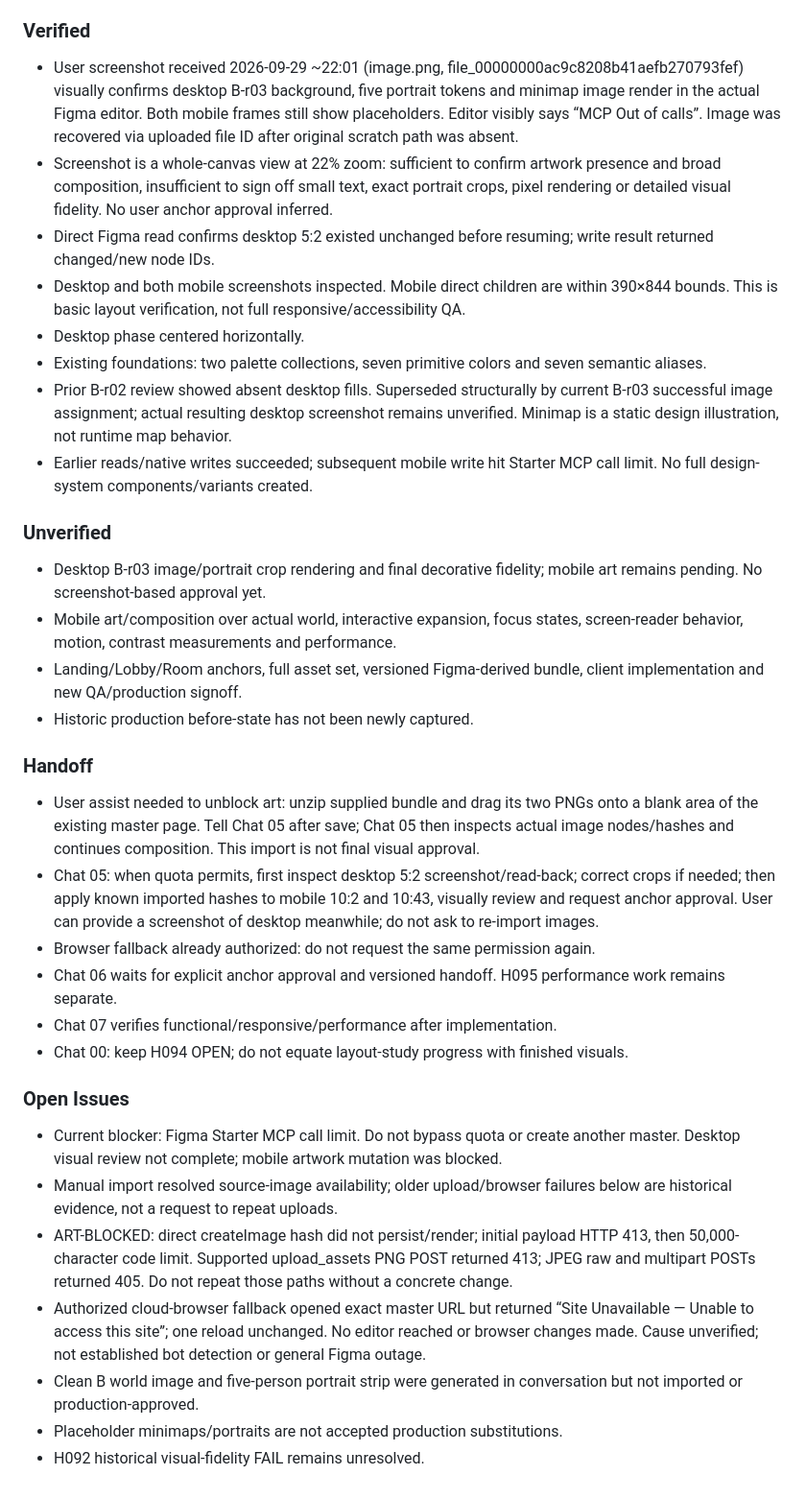
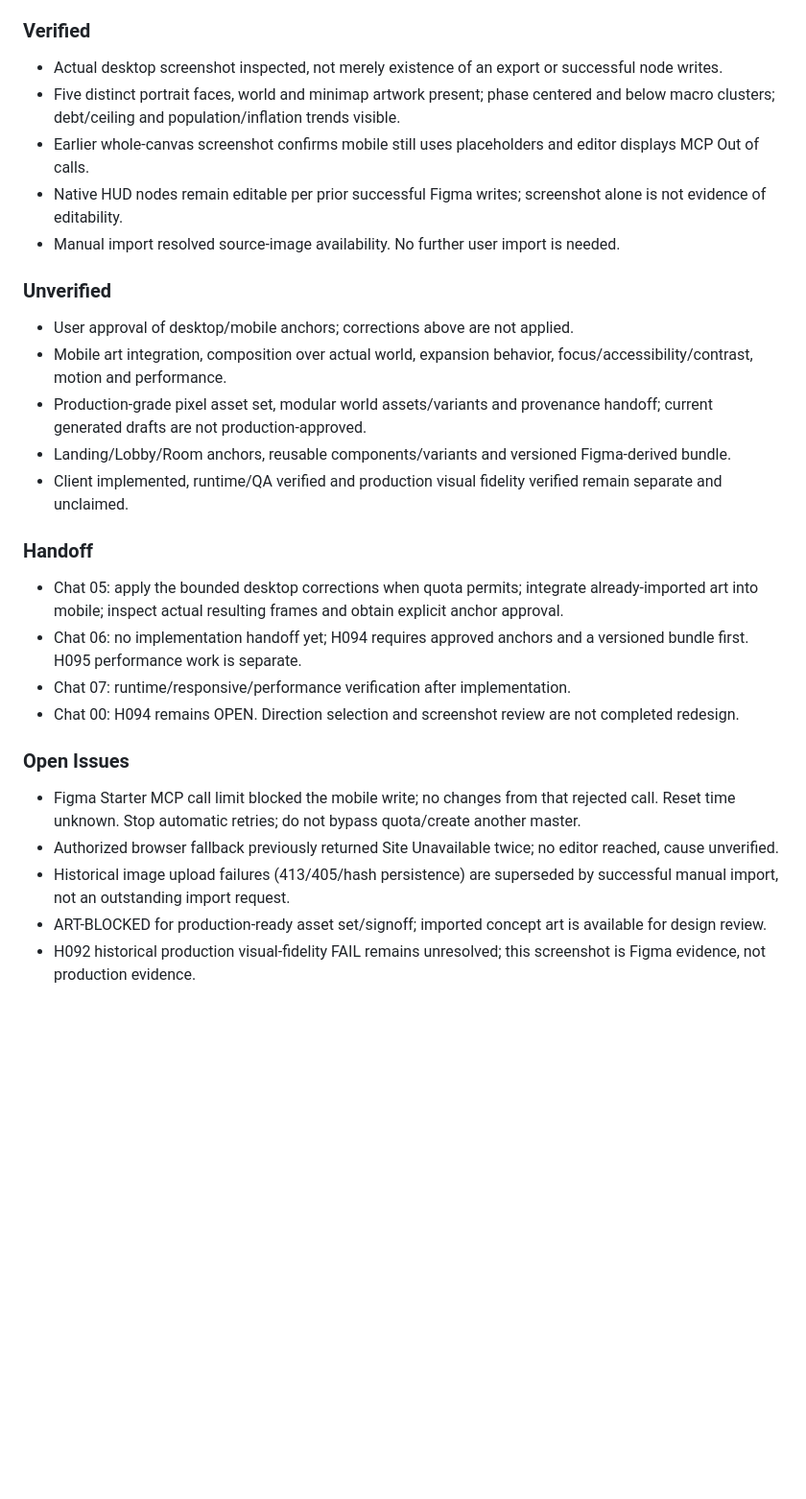
Before and after one commit to ppop11752-code/intergenerational-contract, a Markdown page: reports/05_CURRENT.md, the part around one of its changes. Shown at 96% size. Drawn GitHub-style; blank space fills up the shorter version.

Commit message:
docs(ui): review enlarged B-r03 desktop screenshot and record corrections

```diff
--- a/reports/05_CURRENT.md
+++ b/reports/05_CURRENT.md
@@ -32,33 +30,27 @@ Generated decoration/illustrative data is not gameplay authority. Maintain four
 
 ### Verified
-- User screenshot received 2026-09-29 ~22:01 (image.png, file_00000000ac9c8208b41aefb270793fef) visually confirms desktop B-r03 background, five portrait tokens and minimap image render in the actual Figma editor. Both mobile frames still show placeholders. Editor visibly says “MCP Out of calls”. Image was recovered via uploaded file ID after original scratch path was absent.
-- Screenshot is a whole-canvas view at 22% zoom: sufficient to confirm artwork presence and broad composition, insufficient to sign off small text, exact portrait crops, pixel rendering or detailed visual fidelity. No user anchor approval inferred.
-- Direct Figma read confirms desktop 5:2 existed unchanged before resuming; write result returned changed/new node IDs.
-- Desktop and both mobile screenshots inspected. Mobile direct children are within 390×844 bounds. This is basic layout verification, not full responsive/accessibility QA.
-- Desktop phase centered horizontally.
-- Existing foundations: two palette collections, seven primitive colors and seven semantic aliases.
-- Prior B-r02 review showed absent desktop fills. Superseded structurally by current B-r03 successful image assignment; actual resulting desktop screenshot remains unverified. Minimap is a static design illustration, not runtime map behavior.
-- Earlier reads/native writes succeeded; subsequent mobile write hit Starter MCP call limit. No full design-system components/variants created.
+- Actual desktop screenshot inspected, not merely existence of an export or successful node writes.
+- Five distinct portrait faces, world and minimap artwork present; phase centered and below macro clusters; debt/ceiling and population/inflation trends visible.
+- Earlier whole-canvas screenshot confirms mobile still uses placeholders and editor displays MCP Out of calls.
+- Native HUD nodes remain editable per prior successful Figma writes; screenshot alone is not evidence of editability.
+- Manual import resolved source-image availability. No further user import is needed.
 
 ### Unverified
-- Desktop B-r03 image/portrait crop rendering and final decorative fidelity; mobile art remains pending. No screenshot-based approval yet.
-- Mobile art/composition over actual world, interactive expansion, focus states, screen-reader behavior, motion, contrast measurements and performance.
-- Landing/Lobby/Room anchors, full asset set, versioned Figma-derived bundle, client implementation and new QA/production signoff.
-- Historic production before-state has not been newly captured.
+- User approval of desktop/mobile anchors; corrections above are not applied.
+- Mobile art integration, composition over actual world, expansion behavior, focus/accessibility/contrast, motion and performance.
+- Production-grade pixel asset set, modular world assets/variants and provenance handoff; current generated drafts are not production-approved.
+- Landing/Lobby/Room anchors, reusable components/variants and versioned Figma-derived bundle.
+- Client implemented, runtime/QA verified and production visual fidelity verified remain separate and unclaimed.
 
 ### Handoff
-- User assist needed to unblock art: unzip supplied bundle and drag its two PNGs onto a blank area of the existing master page. Tell Chat 05 after save; Chat 05 then inspects actual image nodes/hashes and continues composition. This import is not final visual approval.
-- Chat 05: when quota permits, first inspect desktop 5:2 screenshot/read-back; correct crops if needed; then apply known imported hashes to mobile 10:2 and 10:43, visually review and request anchor approval. User can provide a screenshot of desktop meanwhile; do not ask to re-import images.
-- Browser fallback already authorized: do not request the same permission again.
-- Chat 06 waits for explicit anchor approval and versioned handoff. H095 performance work remains separate.
-- Chat 07 verifies functional/responsive/performance after implementation.
-- Chat 00: keep H094 OPEN; do not equate layout-study progress with finished visuals.
+- Chat 05: apply the bounded desktop corrections when quota permits; integrate already-imported art into mobile; inspect actual resulting frames and obtain explicit anchor approval.
+- Chat 06: no implementation handoff yet; H094 requires approved anchors and a versioned bundle first. H095 performance work is separate.
+- Chat 07: runtime/responsive/performance verification after implementation.
+- Chat 00: H094 remains OPEN. Direction selection and screenshot review are not completed redesign.
 
 ### Open Issues
-- Current blocker: Figma Starter MCP call limit. Do not bypass quota or create another master. Desktop visual review not complete; mobile artwork mutation was blocked.
-- Manual import resolved source-image availability; older upload/browser failures below are historical evidence, not a request to repeat uploads.
-- ART-BLOCKED: direct createImage hash did not persist/render; initial payload HTTP 413, then 50,000-character code limit. Supported upload_assets PNG POST returned 413; JPEG raw and multipart POSTs returned 405. Do not repeat those paths without a concrete change.
-- Authorized cloud-browser fallback opened exact master URL but returned “Site Unavailable — Unable to access this site”; one reload unchanged. No editor reached or browser changes made. Cause unverified; not established bot detection or general Figma outage.
-- Clean B world image and five-person portrait strip were generated in conversation but not imported or production-approved.
-- Placeholder minimaps/portraits are not accepted production substitutions.
-- H092 historical visual-fidelity FAIL remains unresolved.
+- Figma Starter MCP call limit blocked the mobile write; no changes from that rejected call. Reset time unknown. Stop automatic retries; do not bypass quota/create another master.
+- Authorized browser fallback previously returned Site Unavailable twice; no editor reached, cause unverified.
+- Historical image upload failures (413/405/hash persistence) are superseded by successful manual import, not an outstanding import request.
+- ART-BLOCKED for production-ready asset set/signoff; imported concept art is available for design review.
+- H092 historical production visual-fidelity FAIL remains unresolved; this screenshot is Figma evidence, not production evidence.
```
Also changed, not shown: other parts of reports/05_CURRENT.md (+18 -20 lines).
